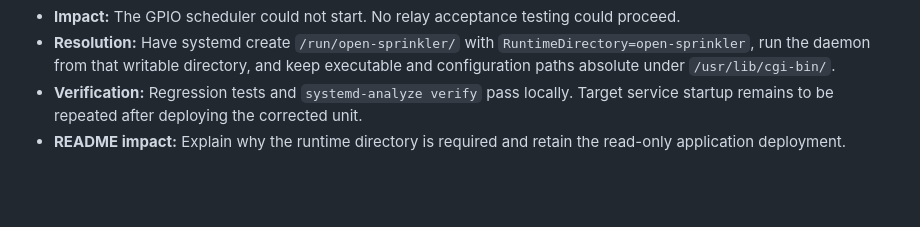
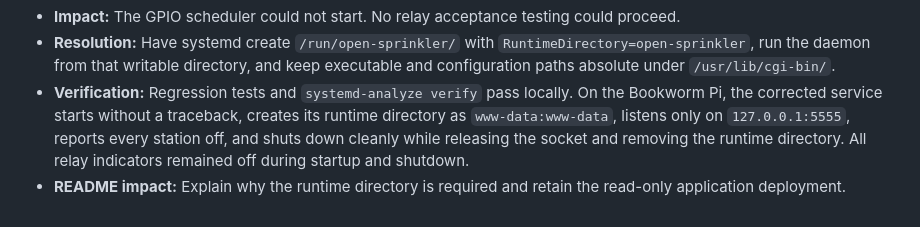
Before and after one commit to aaronnewcomb/pi-sprinkler-timer, a Markdown page: INSTALLATION_FINDINGS.md, the part around the change. GitHub-like rendering; blank space fills up the shorter version.

Commit message:
Record successful target service validation

```diff
--- a/INSTALLATION_FINDINGS.md
+++ b/INSTALLATION_FINDINGS.md
@@ -125,7 +125,10 @@ documentation or code change is verified on target hardware.
   directory, and keep executable and configuration paths absolute under
   `/usr/lib/cgi-bin/`.
 - **Verification:** Regression tests and `systemd-analyze verify` pass locally.
-  Target service startup remains to be repeated after deploying the corrected
-  unit.
+  On the Bookworm Pi, the corrected service starts without a traceback,
+  creates its runtime directory as `www-data:www-data`, listens only on
+  `127.0.0.1:5555`, reports every station off, and shuts down cleanly while
+  releasing the socket and removing the runtime directory. All relay
+  indicators remained off during startup and shutdown.
 - **README impact:** Explain why the runtime directory is required and retain
   the read-only application deployment.
```
